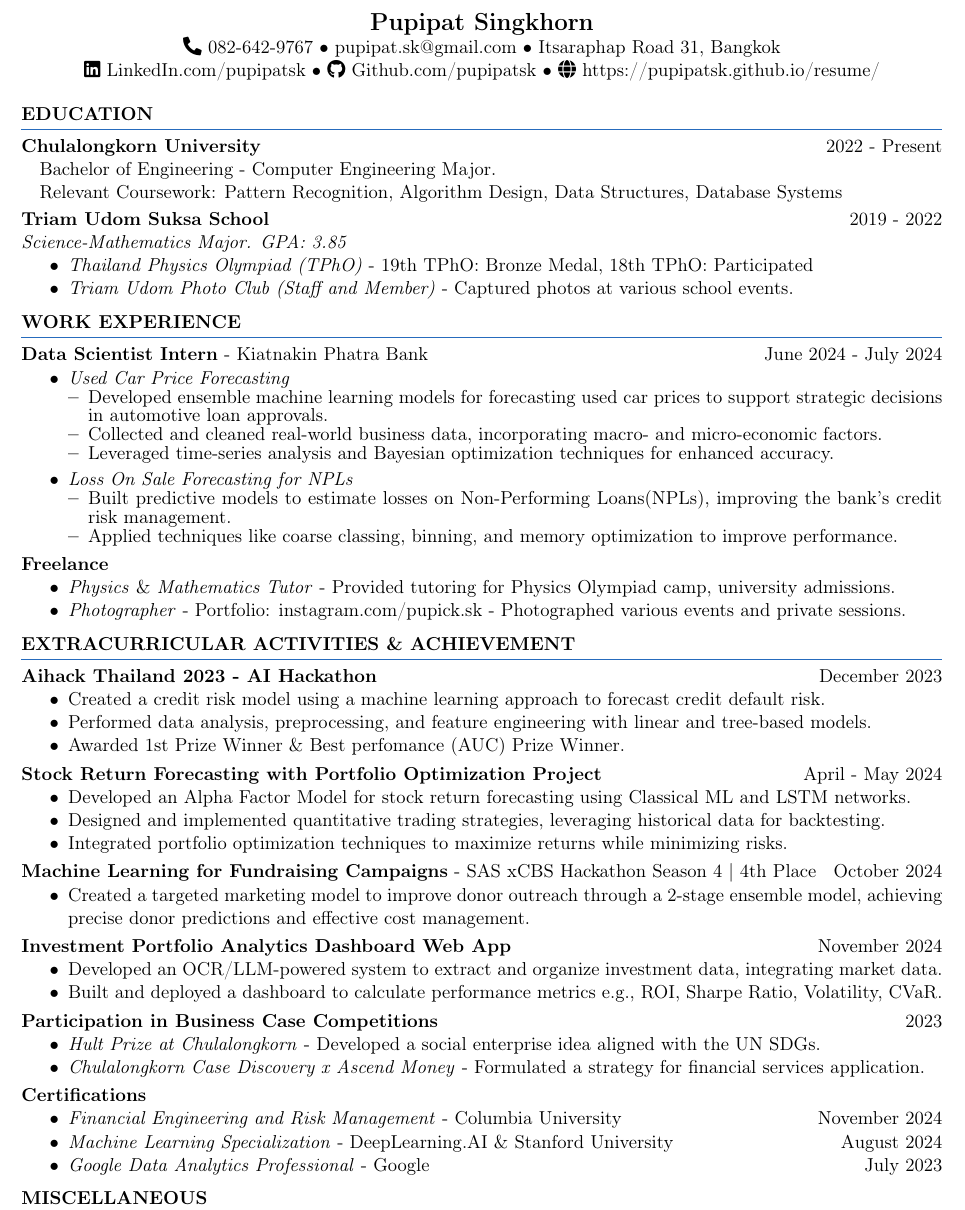
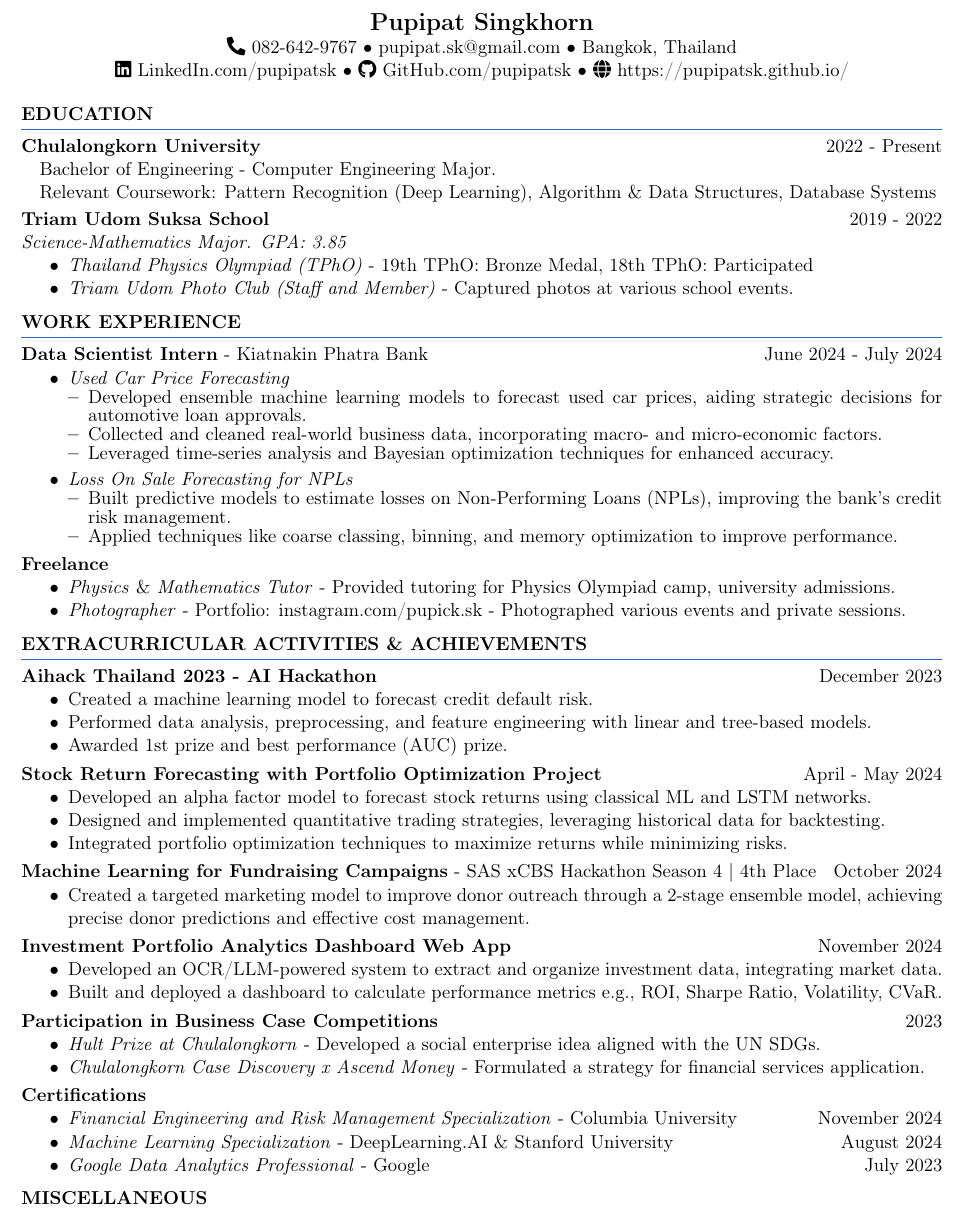
Before and after one commit to pupipatsk/pupipatsk.github.io, a LaTeX CV (resume-latex/main.tex): part of the page, cut so that both start at the same text. Compiled offline with pdfLaTeX.

Commit message:
2025-01-21

```diff
--- a/resume-latex/main.tex
+++ b/resume-latex/main.tex
@@ -20,12 +20,13 @@
 % -------------------------------------------------- Header --- %
 \begin{center}
     {\Large \textbf{Pupipat Singkhorn}} \\
-    \faPhone* 082-642-9767 \textbullet\ pupipat.sk@gmail.com \textbullet\ Itsaraphap Road 31, Bangkok
+    \faPhone* 082-642-9767 \textbullet\ pupipat.sk@gmail.com \textbullet\ Bangkok, Thailand
     \\
     \href{www.linkedin.com/in/pupipatsk}{\faLinkedin\ LinkedIn.com/pupipatsk}
-    \textbullet\ \href{https://github.com/pupipatsk}{\faGithub\ Github.com/pupipatsk}
-    \textbullet\ \href{https://pupipatsk.github.io/resume/}{\faGlobe\ https://pupipatsk.github.io/resume/}
+    \textbullet\ \href{https://github.com/pupipatsk}{\faGithub\ GitHub.com/pupipatsk}
+    \textbullet\ \href{https://pupipatsk.github.io/}{\faGlobe\ https://pupipatsk.github.io/}
 \end{center}
+
 % -------------------------------------------------- Education --- %
 \textbf{EDUCATION}
 \vspace{5pt}
@@ -35,7 +36,7 @@
 \textbf{Chulalongkorn University} \hfill 2022 - Present
 
 \hspace*{7pt} Bachelor of Engineering - Computer Engineering Major.\\
-\hspace*{7pt} Relevant Coursework: Pattern Recognition, Algorithm Design, Data Structures, Database Systems
+\hspace*{7pt} Relevant Coursework: Pattern Recognition (Deep Learning), Algorithm \& Data Structures, Database Systems
 
 \vspace{2pt}
 
@@ -59,7 +60,7 @@
     \item \textit{Used Car Price Forecasting}
     {\fontsize{11pt}{11pt}\selectfont
     \begin{itemize}[noitemsep, topsep=0pt, partopsep=0pt, parsep=0pt, leftmargin=*]
-        \item Developed ensemble machine learning models for forecasting used car prices to support strategic decisions in automotive loan approvals.
+        \item Developed ensemble machine learning models to forecast used car prices, aiding strategic decisions for automotive loan approvals.
         \item Collected and cleaned real-world business data, incorporating macro- and micro-economic factors.
         \item Leveraged time-series analysis and Bayesian optimization techniques for enhanced accuracy.
     \end{itemize}
@@ -81,16 +82,16 @@
 
 \vspace{6pt}
 % -------------------------------------------------- Extracurricular Activities & Achievements --- %
-\textbf{EXTRACURRICULAR ACTIVITIES \& ACHIEVEMENT}
+\textbf{EXTRACURRICULAR ACTIVITIES \& ACHIEVEMENTS}
 \vspace{5pt}
 {\color{NavyBlue}\hrule}
 \vspace{6pt}
 
 \textbf{Aihack Thailand 2023 - AI Hackathon} \hfill December 2023
 \begin{itemize}[noitemsep, topsep=0pt, partopsep=0pt, parsep=0pt]
-    \item Created a credit risk model using a machine learning approach to forecast credit default risk.
+    \item Created a machine learning model to forecast credit default risk.
     \item Performed data analysis, preprocessing, and feature engineering with linear and tree-based models.
-    \item Awarded 1st Prize Winner \& Best perfomance (AUC) Prize Winner.
+    \item Awarded 1st prize and best performance (AUC) prize.
 \end{itemize}
 
 \vspace{3pt}
@@ -98,8 +99,7 @@
 \textbf{Stock Return Forecasting with Portfolio Optimization Project} \hfill April - May 2024
 % \\ {\footnotesize Pattern Recognition 2024 Class Final Project}
 \begin{itemize}[noitemsep, topsep=0pt, partopsep=0pt, parsep=0pt]
-    \item Developed an Alpha Factor Model for stock return forecasting using Classical ML and LSTM networks.
-    % \item Designed and backtested quantitative trading strategies integrating portfolio optimization.
+    \item Developed an alpha factor model to forecast stock returns using classical ML and LSTM networks.
     \item Designed and implemented quantitative trading strategies, leveraging historical data for backtesting.
     \item Integrated portfolio optimization techniques to maximize returns while minimizing risks.
 \end{itemize}
@@ -134,7 +134,7 @@
 
 \textbf{Certifications}
 \begin{itemize}[noitemsep, topsep=0pt, partopsep=0pt, parsep=0pt]
-    \item \textit{Financial Engineering and Risk Management} - Columbia University \hfill November 2024
+    \item \textit{Financial Engineering and Risk Management Specialization} - Columbia University \hfill November 2024
     \item \textit{Machine Learning Specialization} - DeepLearning.AI \& Stanford University \hfill August 2024
     \item \textit{Google Data Analytics Professional} - Google \hfill July 2023
     % \item \textit{Financial Engineering and Artificial Intelligence in Python} - Issued by: Udemy \hfill August 2024
```
Also changed, not shown: resume-latex/main.pdf, resume-latex/main.tex (2 more changed lines).
